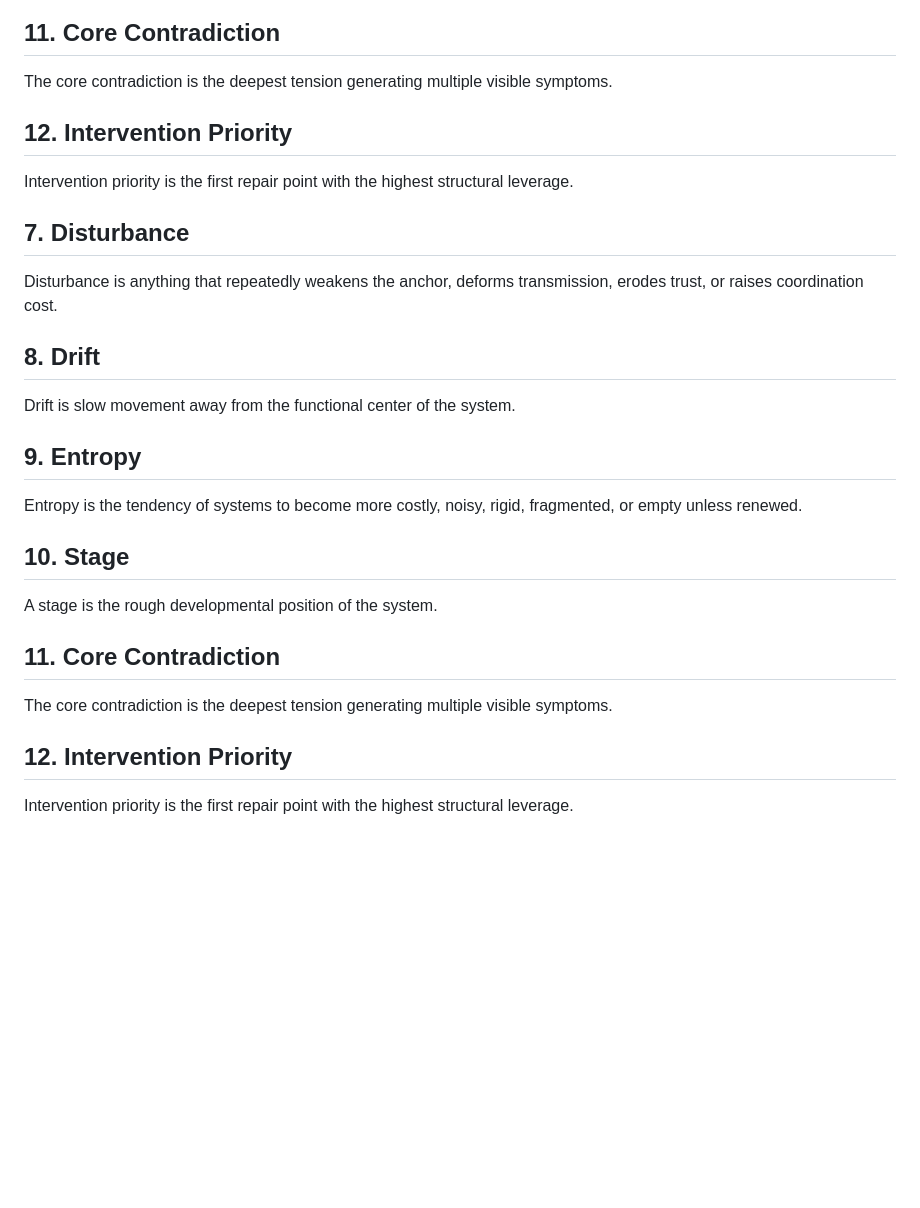
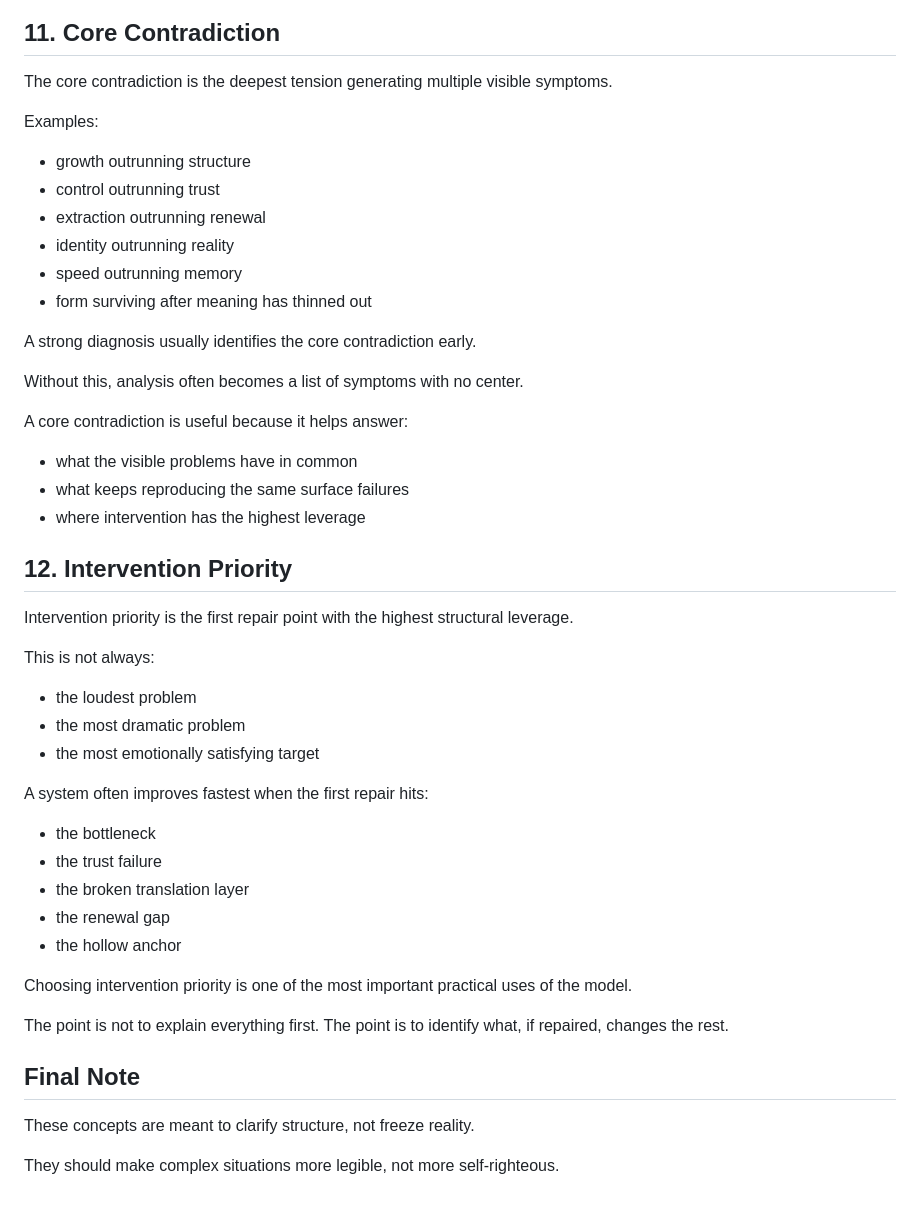
Before and after one commit to xixilove486/world-structure-skill, a Markdown page: resources/world-model/03-core-concepts.md, the part around one of its changes. Drawn GitHub-style; blank space fills up the shorter version.

```diff
--- a/resources/world-model/03-core-concepts.md
+++ b/resources/world-model/03-core-concepts.md
@@ -197,24 +253,45 @@ A stage is the rough developmental position of the system.
 
 The core contradiction is the deepest tension generating multiple visible symptoms.
 
+Examples:
+- growth outrunning structure
+- control outrunning trust
+- extraction outrunning renewal
+- identity outrunning reality
+- speed outrunning memory
+- form surviving after meaning has thinned out
+
+A strong diagnosis usually identifies the core contradiction early.
+
+Without this, analysis often becomes a list of symptoms with no center.
+
+A core contradiction is useful because it helps answer:
+- what the visible problems have in common
+- what keeps reproducing the same surface failures
+- where intervention has the highest leverage
 ## 12. Intervention Priority
 
 Intervention priority is the first repair point with the highest structural leverage.
 
-## 7. Disturbance
-Disturbance is anything that repeatedly weakens the anchor, deforms transmission, erodes trust, or raises coordination cost.
+This is not always:
+- the loudest problem
+- the most dramatic problem
+- the most emotionally satisfying target
 
-## 8. Drift
-Drift is slow movement away from the functional center of the system.
+A system often improves fastest when the first repair hits:
+- the bottleneck
+- the trust failure
+- the broken translation layer
+- the renewal gap
+- the hollow anchor
 
-## 9. Entropy
-Entropy is the tendency of systems to become more costly, noisy, rigid, fragmented, or empty unless renewed.
+Choosing intervention priority is one of the most important practical uses of the model.
 
-## 10. Stage
-A stage is the rough developmental position of the system.
+The point is not to explain everything first.
+The point is to identify what, if repaired, changes the rest.
 
-## 11. Core Contradiction
-The core contradiction is the deepest tension generating multiple visible symptoms.
+## Final Note
 
-## 12. Intervention Priority
-Intervention priority is the first repair point with the highest structural leverage.
+These concepts are meant to clarify structure, not freeze reality.
+
+They should make complex situations more legible, not more self-righteous.
```
Also changed, not shown: other parts of resources/world-model/03-core-concepts.md (+56 -0 lines).
